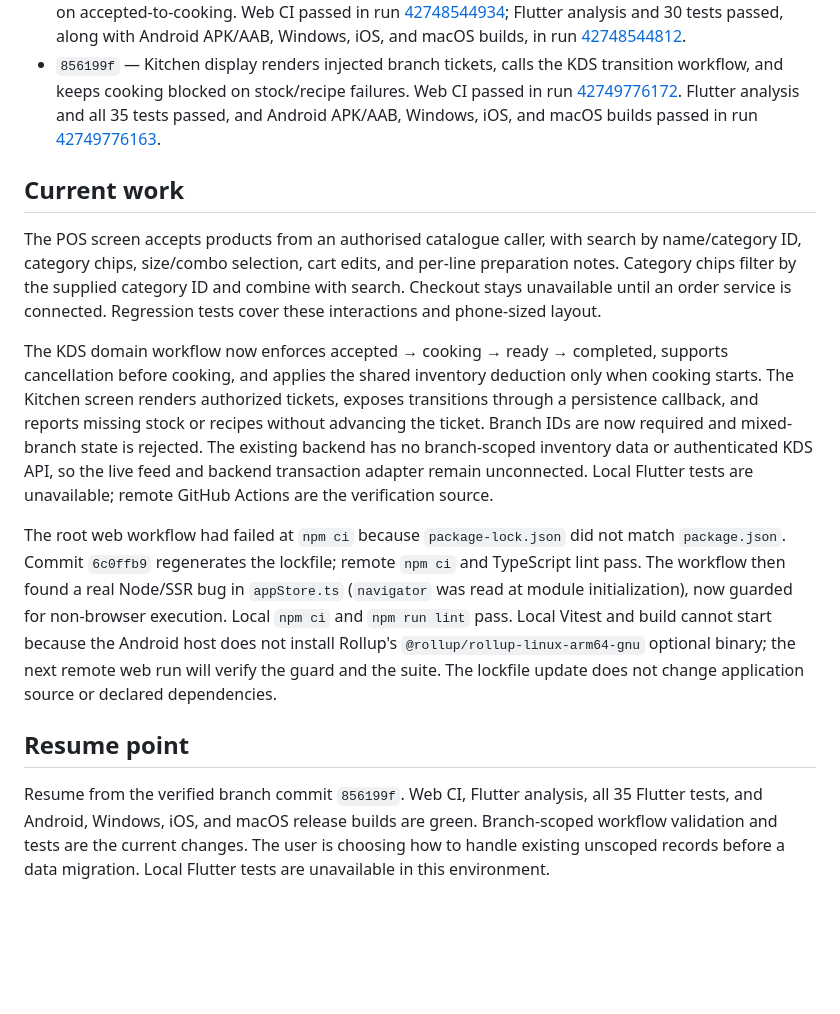
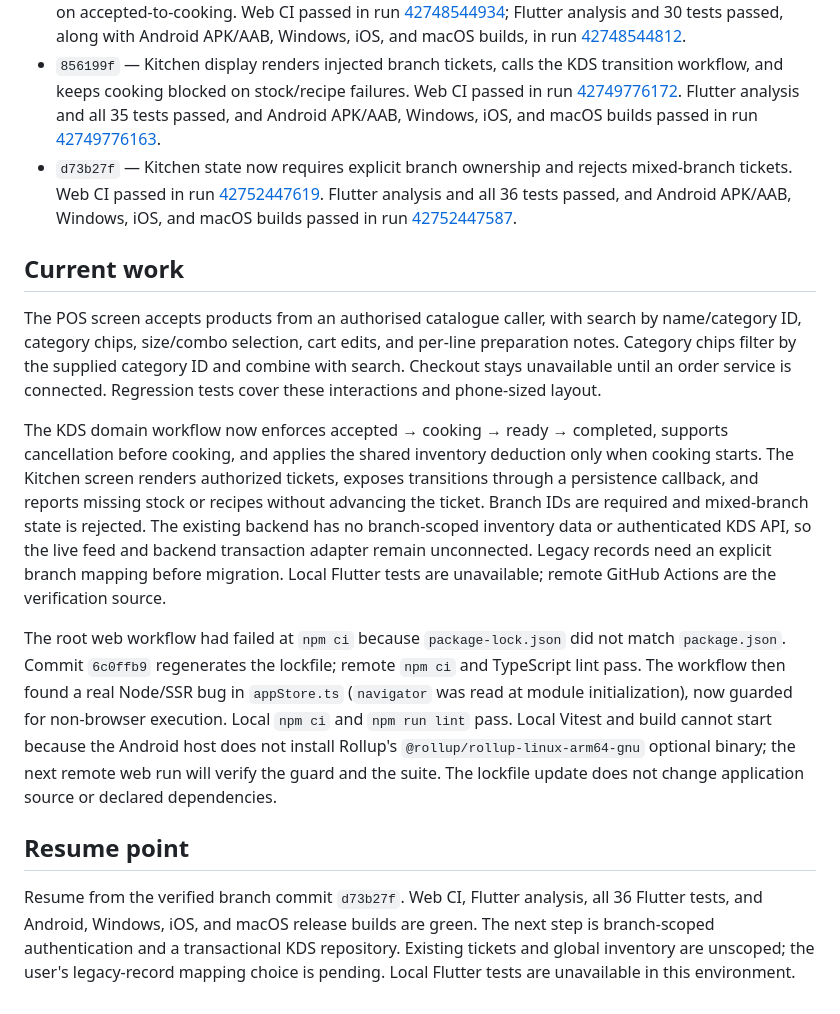
Before and after one commit to russikhuraijamsoft/thegemini, a Markdown page: apps/talkos_flutter/PROGRESS.md, the part around the change. Drawn GitHub-style; blank space fills up the shorter version.

Commit message:
docs: record branch-aware kitchen checks [skip ci]

```diff
--- a/apps/talkos_flutter/PROGRESS.md
+++ b/apps/talkos_flutter/PROGRESS.md
@@ -15,15 +15,16 @@ Pull request: #1
 - `6ed6694` — POS category chips combine with menu search; the regression test passed. Web CI is green in run [42747192550](https://github.com/russikhuraijamsoft/thegemini/actions/runs/42747192550). Flutter analysis and all 24 tests passed, and Android APK/AAB, Windows, iOS, and macOS release builds passed in run [42747192471](https://github.com/russikhuraijamsoft/thegemini/actions/runs/42747192471).
 - `ab9a6b7` — KDS domain workflow validates ticket identity and calls inventory deduction exactly once on accepted-to-cooking. Web CI passed in run [42748544934](https://github.com/russikhuraijamsoft/thegemini/actions/runs/42748544934); Flutter analysis and 30 tests passed, along with Android APK/AAB, Windows, iOS, and macOS builds, in run [42748544812](https://github.com/russikhuraijamsoft/thegemini/actions/runs/42748544812).
 - `856199f` — Kitchen display renders injected branch tickets, calls the KDS transition workflow, and keeps cooking blocked on stock/recipe failures. Web CI passed in run [42749776172](https://github.com/russikhuraijamsoft/thegemini/actions/runs/42749776172). Flutter analysis and all 35 tests passed, and Android APK/AAB, Windows, iOS, and macOS builds passed in run [42749776163](https://github.com/russikhuraijamsoft/thegemini/actions/runs/42749776163).
+- `d73b27f` — Kitchen state now requires explicit branch ownership and rejects mixed-branch tickets. Web CI passed in run [42752447619](https://github.com/russikhuraijamsoft/thegemini/actions/runs/42752447619). Flutter analysis and all 36 tests passed, and Android APK/AAB, Windows, iOS, and macOS builds passed in run [42752447587](https://github.com/russikhuraijamsoft/thegemini/actions/runs/42752447587).
 
 ## Current work
 
 The POS screen accepts products from an authorised catalogue caller, with search by name/category ID, category chips, size/combo selection, cart edits, and per-line preparation notes. Category chips filter by the supplied category ID and combine with search. Checkout stays unavailable until an order service is connected. Regression tests cover these interactions and phone-sized layout.
 
-The KDS domain workflow now enforces accepted → cooking → ready → completed, supports cancellation before cooking, and applies the shared inventory deduction only when cooking starts. The Kitchen screen renders authorized tickets, exposes transitions through a persistence callback, and reports missing stock or recipes without advancing the ticket. Branch IDs are now required and mixed-branch state is rejected. The existing backend has no branch-scoped inventory data or authenticated KDS API, so the live feed and backend transaction adapter remain unconnected. Local Flutter tests are unavailable; remote GitHub Actions are the verification source.
+The KDS domain workflow now enforces accepted → cooking → ready → completed, supports cancellation before cooking, and applies the shared inventory deduction only when cooking starts. The Kitchen screen renders authorized tickets, exposes transitions through a persistence callback, and reports missing stock or recipes without advancing the ticket. Branch IDs are required and mixed-branch state is rejected. The existing backend has no branch-scoped inventory data or authenticated KDS API, so the live feed and backend transaction adapter remain unconnected. Legacy records need an explicit branch mapping before migration. Local Flutter tests are unavailable; remote GitHub Actions are the verification source.
 
 The root web workflow had failed at `npm ci` because `package-lock.json` did not match `package.json`. Commit `6c0ffb9` regenerates the lockfile; remote `npm ci` and TypeScript lint pass. The workflow then found a real Node/SSR bug in `appStore.ts` (`navigator` was read at module initialization), now guarded for non-browser execution. Local `npm ci` and `npm run lint` pass. Local Vitest and build cannot start because the Android host does not install Rollup's `@rollup/rollup-linux-arm64-gnu` optional binary; the next remote web run will verify the guard and the suite. The lockfile update does not change application source or declared dependencies.
 
 ## Resume point
 
-Resume from the verified branch commit `856199f`. Web CI, Flutter analysis, all 35 Flutter tests, and Android, Windows, iOS, and macOS release builds are green. Branch-scoped workflow validation and tests are the current changes. The user is choosing how to handle existing unscoped records before a data migration. Local Flutter tests are unavailable in this environment.
+Resume from the verified branch commit `d73b27f`. Web CI, Flutter analysis, all 36 Flutter tests, and Android, Windows, iOS, and macOS release builds are green. The next step is branch-scoped authentication and a transactional KDS repository. Existing tickets and global inventory are unscoped; the user's legacy-record mapping choice is pending. Local Flutter tests are unavailable in this environment.
```
